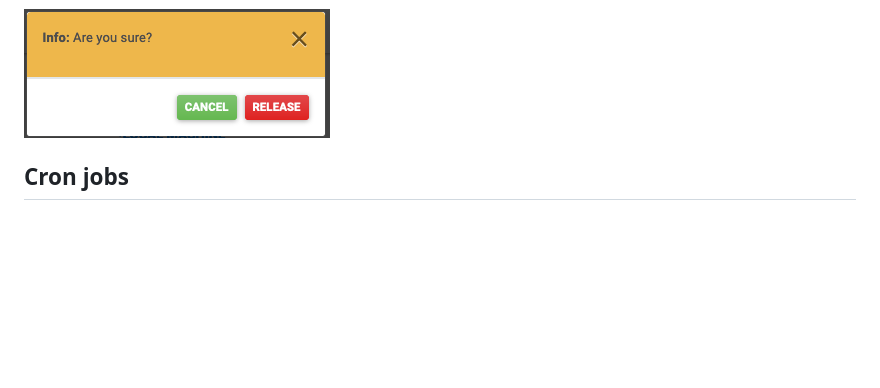
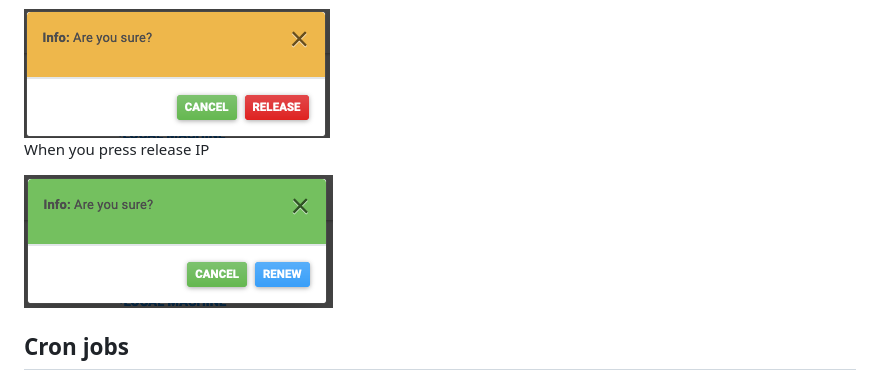
Before and after one commit to eli-11b/Linux-Admin-Dash, a Markdown page: README.md, the part around the change. Rendered like a GitHub page; pictures changed too: images/screenshot-modal-renewip.png (added); blank space fills up the shorter version.

Commit message:
renew modal and screenshot

```diff
--- a/README.md
+++ b/README.md
@@ -24,6 +24,8 @@ Information about users, IP addresses, disk space, processes and environment var
 <img src="images/screenshot-modal.png">
 <p>  When you press release IP</p>
 <img src="images/screenshot-modal-releaseip.png">
+<p>  When you press release IP</p>
+<img src="images/screenshot-modal-renewip.png">
 
 
 
```
Also changed, not shown: 1 other file.
